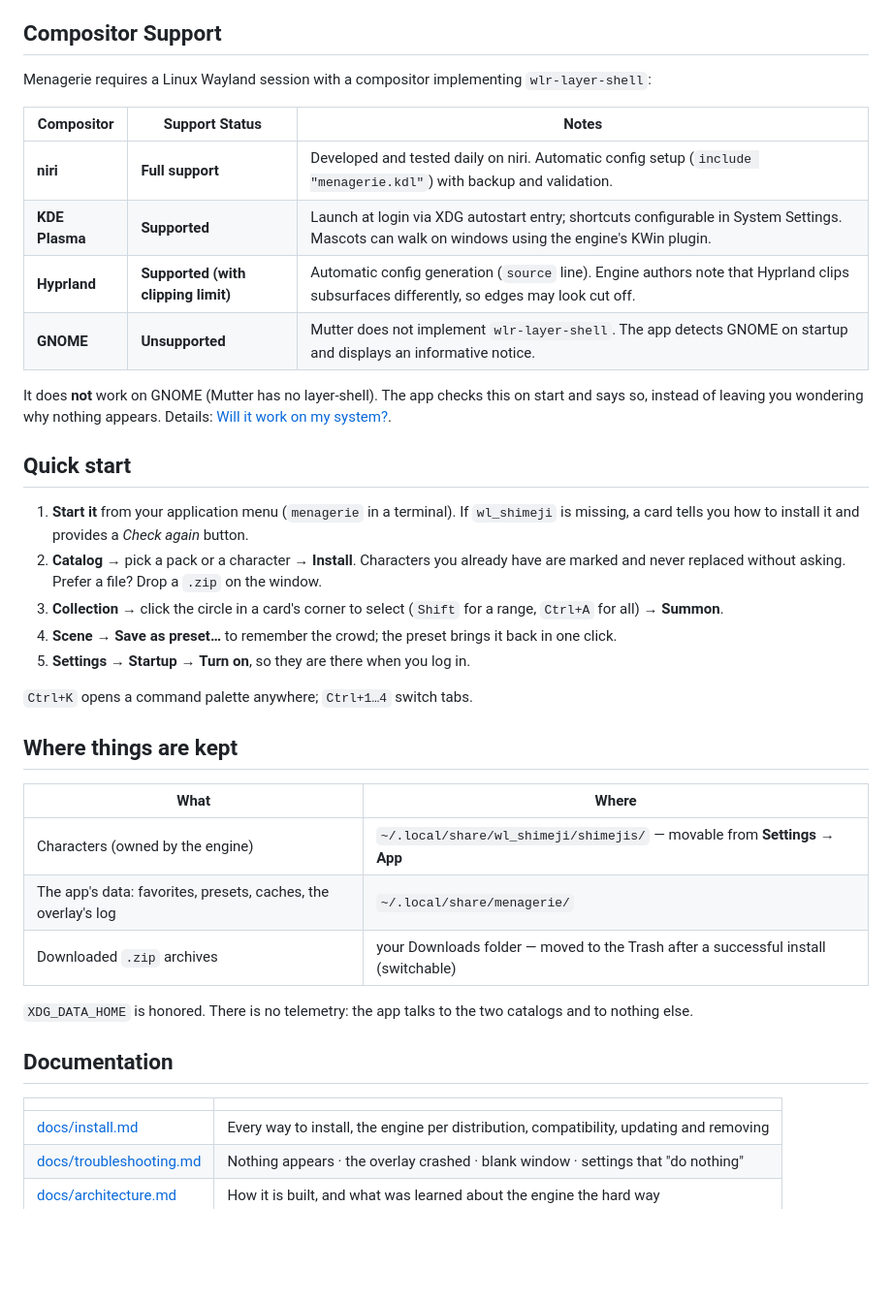
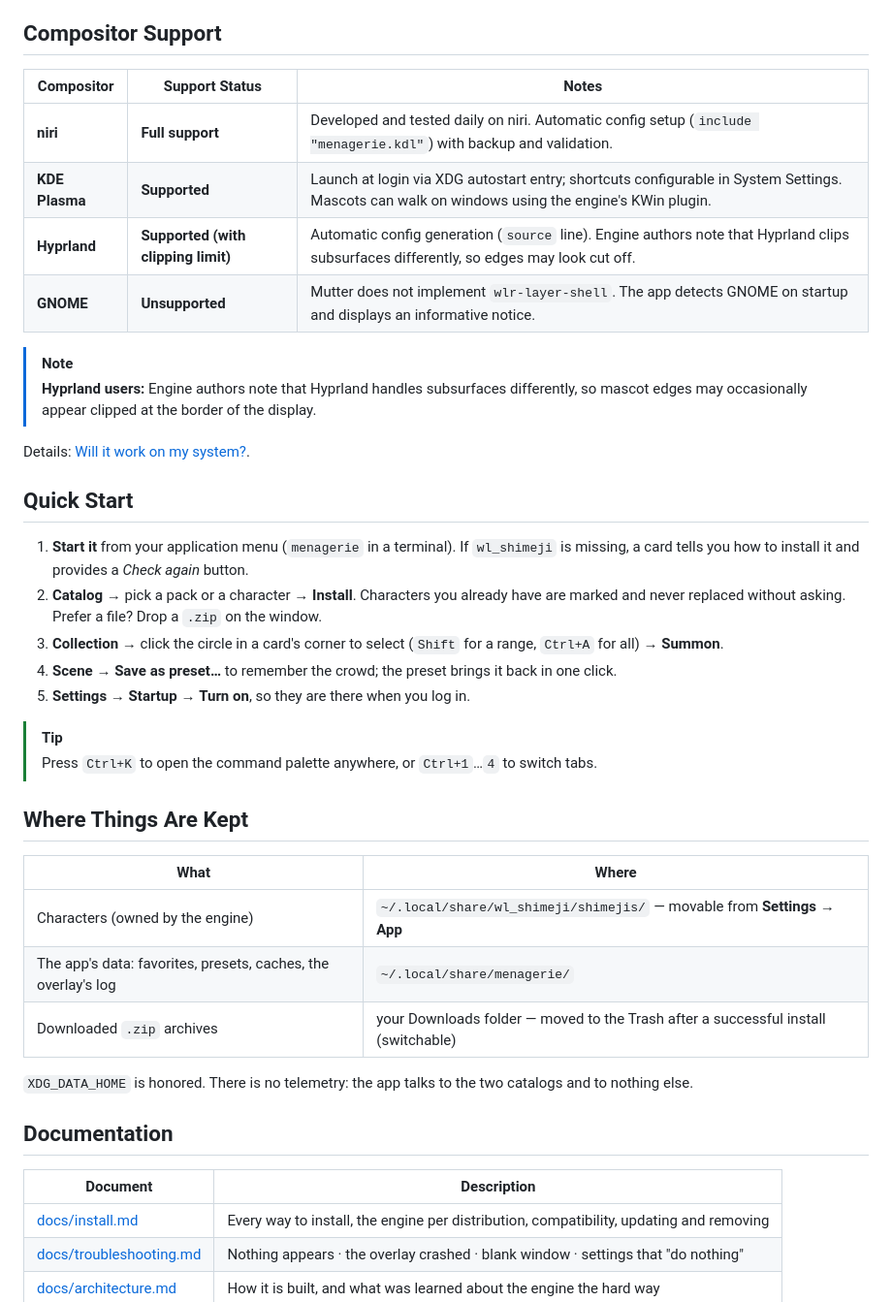
Before and after one commit to kyzmapiratov/Menagerie, a Markdown page: README.md, the part around one of its changes. Shown at 97% size. GitHub-like rendering; blank space fills up the shorter version.

```diff
--- a/README.md
+++ b/README.md
@@ -94,8 +107,6 @@ Active desktop mascots and screen physics:
 
 ## Compositor Support
 
-Menagerie requires a Linux Wayland session with a compositor implementing `wlr-layer-shell`:
-
 | Compositor | Support Status | Notes |
 |---|---|---|
 | **niri** | **Full support** | Developed and tested daily on niri. Automatic config setup (`include "menagerie.kdl"`) with backup and validation. |
@@ -103,9 +114,12 @@ Menagerie requires a Linux Wayland session with a compositor implementing `wlr-l
 | **Hyprland** | **Supported (with clipping limit)** | Automatic config generation (`source` line). Engine authors note that Hyprland clips subsurfaces differently, so edges may look cut off. |
 | **GNOME** | **Unsupported** | Mutter does not implement `wlr-layer-shell`. The app detects GNOME on startup and displays an informative notice. |
 
-It does **not** work on GNOME (Mutter has no layer-shell). The app checks this on start and says so, instead of leaving you wondering why nothing appears. Details: [Will it work on my system?](docs/install.md#will-it-work-on-my-system).
+> [!NOTE]
+> **Hyprland users:** Engine authors note that Hyprland handles subsurfaces differently, so mascot edges may occasionally appear clipped at the border of the display.
 
-## Quick start
+Details: [Will it work on my system?](docs/install.md#will-it-work-on-my-system).
+
+## Quick Start
 
 1. **Start it** from your application menu (`menagerie` in a terminal). If `wl_shimeji` is missing, a card tells you how to install it and provides a *Check again* button.
 2. **Catalog** → pick a pack or a character → **Install**. Characters you already have are marked and never replaced without asking. Prefer a file? Drop a `.zip` on the window.
@@ -113,9 +127,10 @@ It does **not** work on GNOME (Mutter has no layer-shell). The app checks this o
 4. **Scene** → **Save as preset…** to remember the crowd; the preset brings it back in one click.
 5. **Settings → Startup** → **Turn on**, so they are there when you log in.
 
-`Ctrl+K` opens a command palette anywhere; `Ctrl+1…4` switch tabs.
+> [!TIP]
+> Press `Ctrl+K` to open the command palette anywhere, or `Ctrl+1`…`4` to switch tabs.
 
-## Where things are kept
+## Where Things Are Kept
 
 | What | Where |
 |---|---|
@@ -127,7 +142,7 @@ It does **not** work on GNOME (Mutter has no layer-shell). The app checks this o
 
 ## Documentation
 
-| | |
+| Document | Description |
 |---|---|
 | [docs/install.md](docs/install.md) | Every way to install, the engine per distribution, compatibility, updating and removing |
 | [docs/troubleshooting.md](docs/troubleshooting.md) | Nothing appears · the overlay crashed · blank window · settings that "do nothing" |
```
Also changed, not shown: other parts of README.md (+28 -15 lines).
